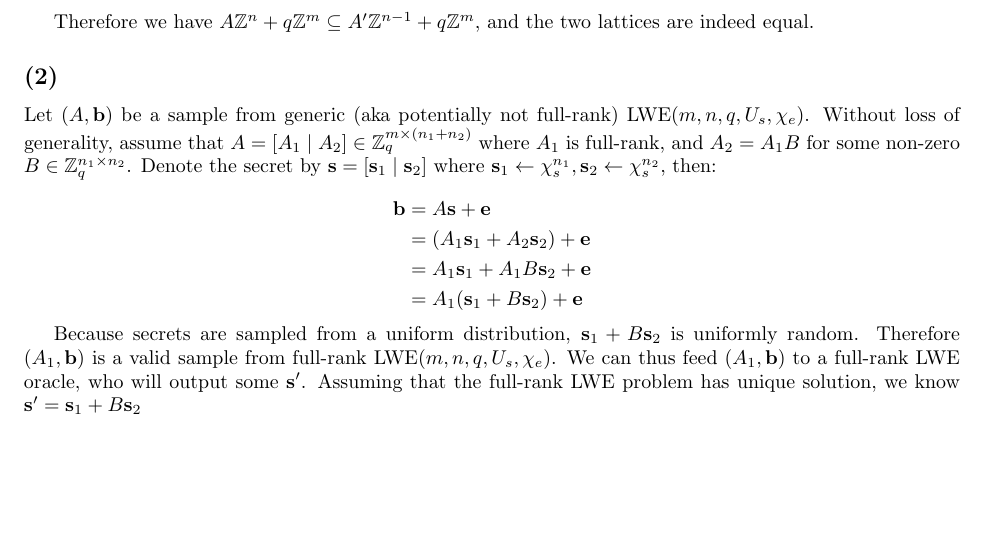
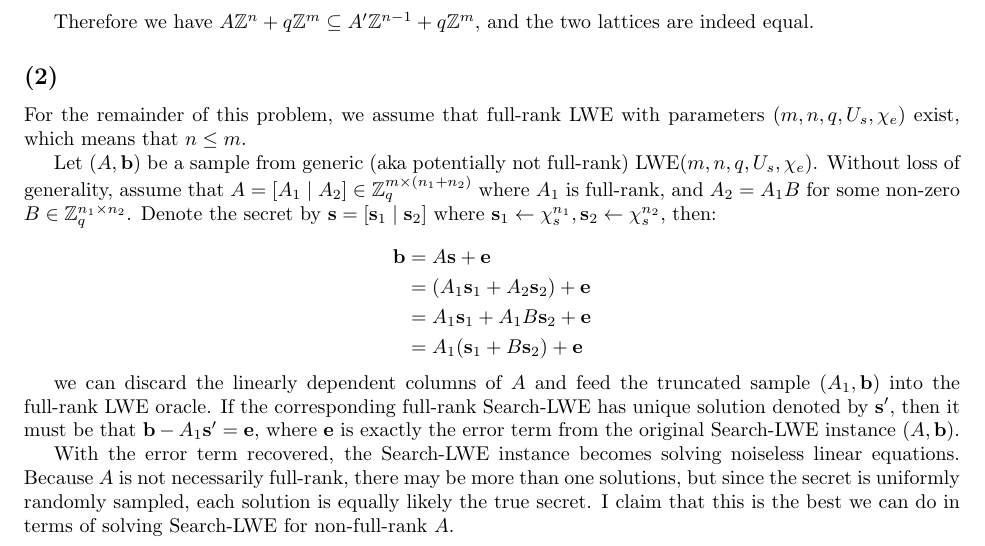
Before and after one commit to xuganyu96/waterloo-cryptography, a LaTeX problem sheet (co789/homework-01/q05/main.tex): part of the page, cut so that both start at the same text, the shorter picture padded with empty space. Compiled offline with pdfLaTeX.

Commit message:
Flawed argument about Q5(2)

```diff
--- a/co789/homework-01/q05/main.tex
+++ b/co789/homework-01/q05/main.tex
@@ -39,6 +39,8 @@ $$
 Therefore we have $A\mathbb{Z}^{n} + q\mathbb{Z}^m \subseteq A^\prime\mathbb{Z}^{n-1} + q\mathbb{Z}^m$, and the two lattices are indeed equal.
 
 \subsection*{(2)}
+For the remainder of this problem, we assume that full-rank LWE with parameters $(m, n, q, U_s, \chi_e)$ exist, which means that $n \leq m$.
+
 Let $(A, \mathbf{b})$ be a sample from generic (aka potentially not full-rank) $\text{LWE}(m, n, q, U_s, \chi_e)$. Without loss of generality, assume that $A = [A_1 \mid A_2] \in \mathbb{Z}_q^{m \times (n_1 + n_2)}$ where $A_1$ is full-rank, and $A_2 = A_1B$ for some non-zero $B \in \mathbb{Z}_q^{n_1 \times n_2}$. Denote the secret by $\mathbf{s} = [\mathbf{s}_1 \mid \mathbf{s}_2]$ where $\mathbf{s}_1 \leftarrow \chi_s^{n_1}, \mathbf{s}_2 \leftarrow \chi_s^{n_2}$, then:
 
 $$
@@ -50,9 +52,8 @@ $$
 \end{aligned}
 $$
 
-Because secrets are sampled from a uniform distribution, $\mathbf{s}_1 + B\mathbf{s}_2$ is uniformly random. Therefore $(A_1, \mathbf{b})$ is a valid sample from full-rank $\text{LWE}(m, n, q, U_s, \chi_e)$. We can thus feed $(A_1, \mathbf{b})$ to a full-rank LWE oracle, who will output some $\mathbf{s}^\prime$. Assuming that the full-rank LWE problem has unique solution, we know $\mathbf{s}^\prime = \mathbf{s}_1 + B\mathbf{s}_2$
+we can discard the linearly dependent columns of $A$ and feed the truncated sample $(A_1, \mathbf{b})$ into the full-rank LWE oracle. If the corresponding full-rank Search-LWE has unique solution denoted by $\mathbf{s}^\prime$, then it must be that $\mathbf{b} - A_1\mathbf{s}^\prime = \mathbf{e}$, where $\mathbf{e}$ is exactly the error term from the original Search-LWE instance $(A, \mathbf{b})$.
 
-% TODO: how to recover s_1, s_2 from s_1 + Bs_2?
-
+With the error term recovered, the Search-LWE instance becomes solving noiseless linear equations. Because $A$ is not necessarily full-rank, there may be more than one solutions, but since the secret is uniformly randomly sampled, each solution is equally likely the true secret. I claim that this is the best we can do in terms of solving Search-LWE for non-full-rank $A$.
 
 \end{document}
```
Also changed, not shown: co789/homework-01/q05/main.pdf.
